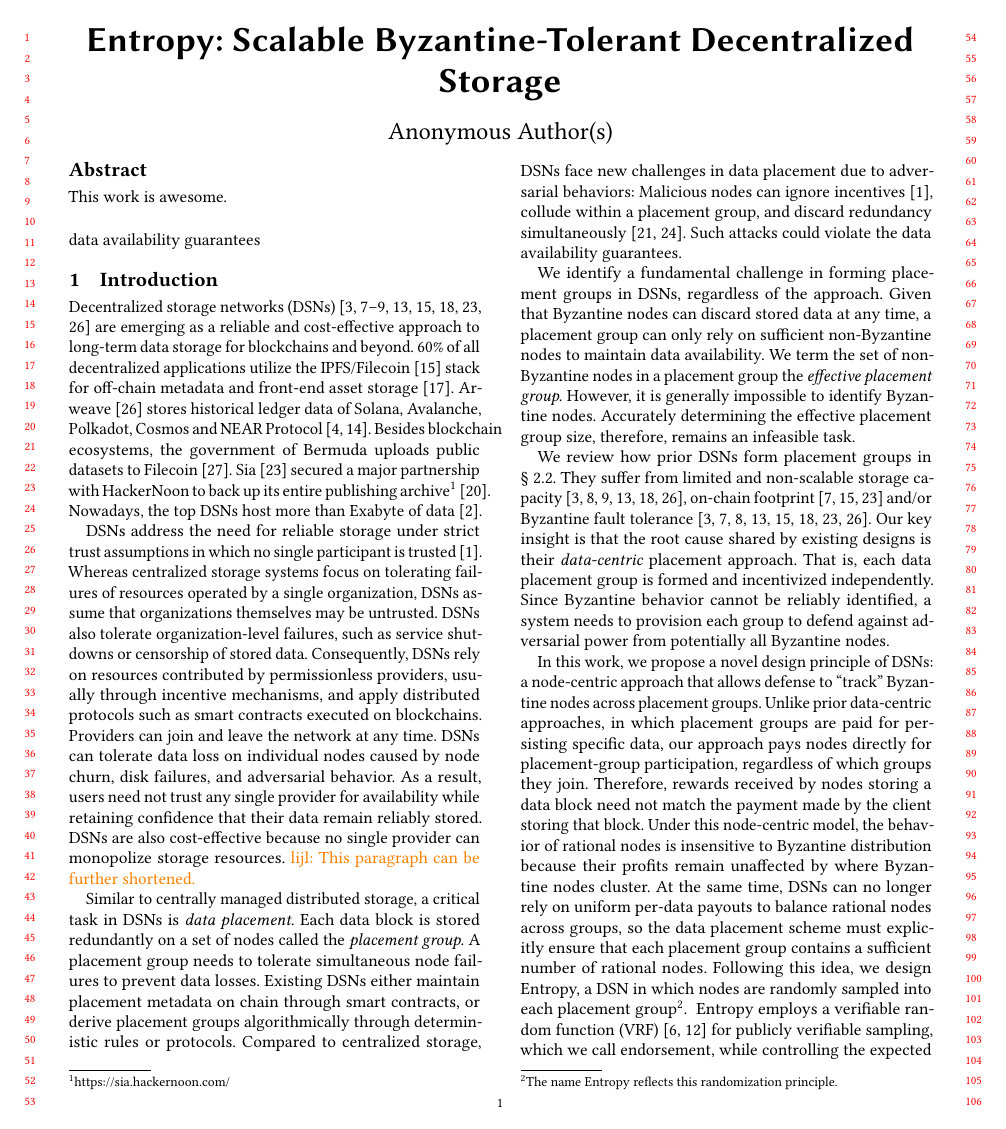
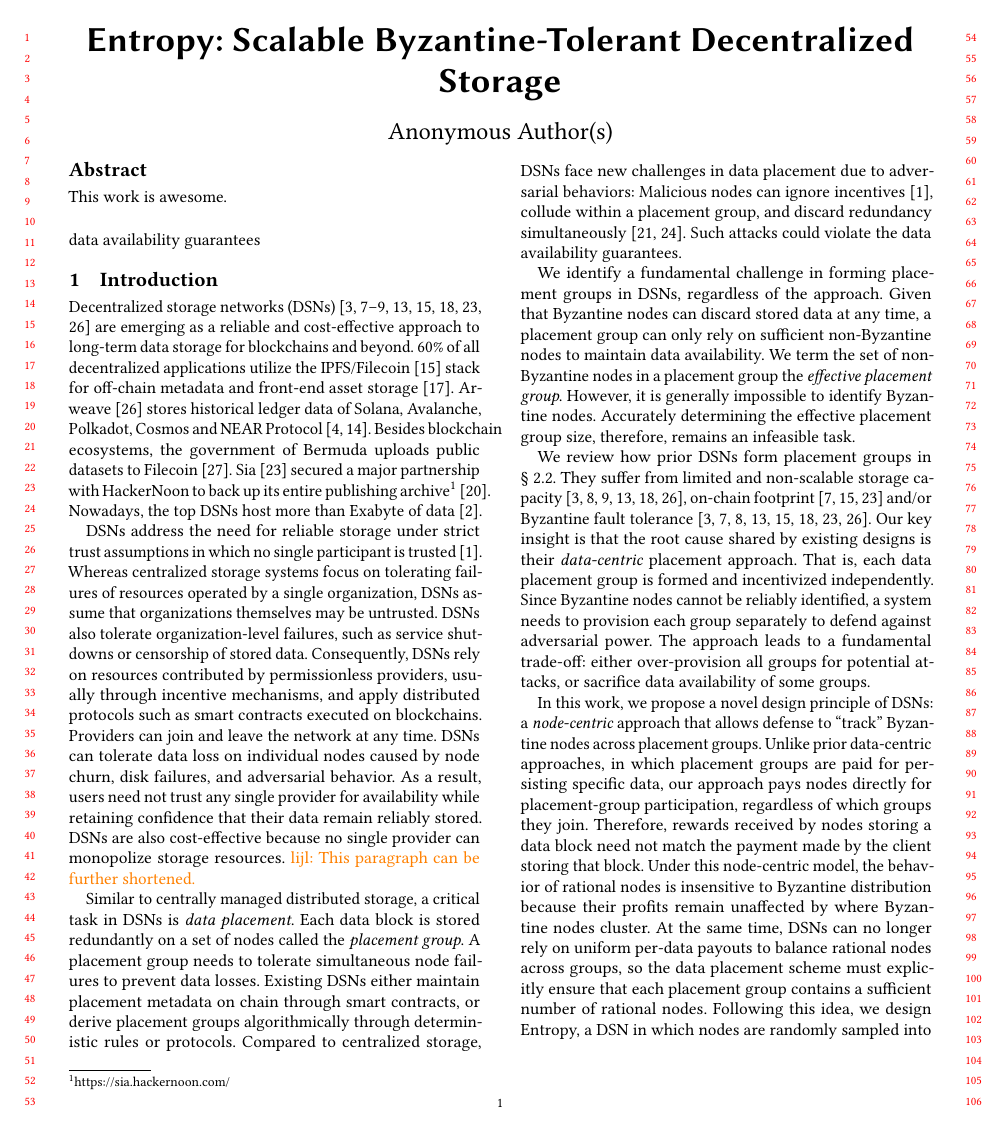
Before and after one commit to sgdxbc/new-entropy-paper, a LaTeX paper (paper.tex, which reads sections/introduction.tex): page 1 of 8. Compiled offline with pdfLaTeX.

Commit message:
intro: add tradeoff

```diff
--- a/sections/introduction.tex
+++ b/sections/introduction.tex
@@ -46,9 +46,10 @@ They suffer from limited and non-scalable storage capacity~\cite{permacoin,retri
 %To improve efficiency, DSNs should defend against Byzantine behavior globally rather than independently within each placement group, and should distribute defensive effort across groups according to attack concentration so that no group is compromised.
 Our key insight is that the root cause shared by existing designs is their \emph{data-centric} placement approach.
 That is, each data placement group is formed and incentivized independently.
-Since Byzantine behavior cannot be reliably identified, a system needs to provision each group to defend against adversarial power from potentially all Byzantine nodes.
+Since Byzantine nodes cannot be reliably identified, a system needs to provision each group separately to defend against adversarial power.
+The approach leads to a fundamental trade-off: either over-provision all groups for potential attacks, or sacrifice data availability of some groups.
 
-In this work, we propose a novel design principle of DSNs: a node-centric approach that allows defense to ``track'' Byzantine nodes across placement groups.
+In this work, we propose a novel design principle of DSNs: a \emph{node-centric} approach that allows defense to ``track'' Byzantine nodes across placement groups.
 Unlike prior data-centric approaches, in which placement groups are paid for persisting specific data, our approach pays nodes directly for placement-group participation, regardless of which groups they join.
 Therefore, rewards received by nodes storing a data block need not match the payment made by the client storing that block.
 Under this node-centric model, the behavior of rational nodes is insensitive to Byzantine distribution because their profits remain unaffected by where Byzantine nodes cluster.
```
